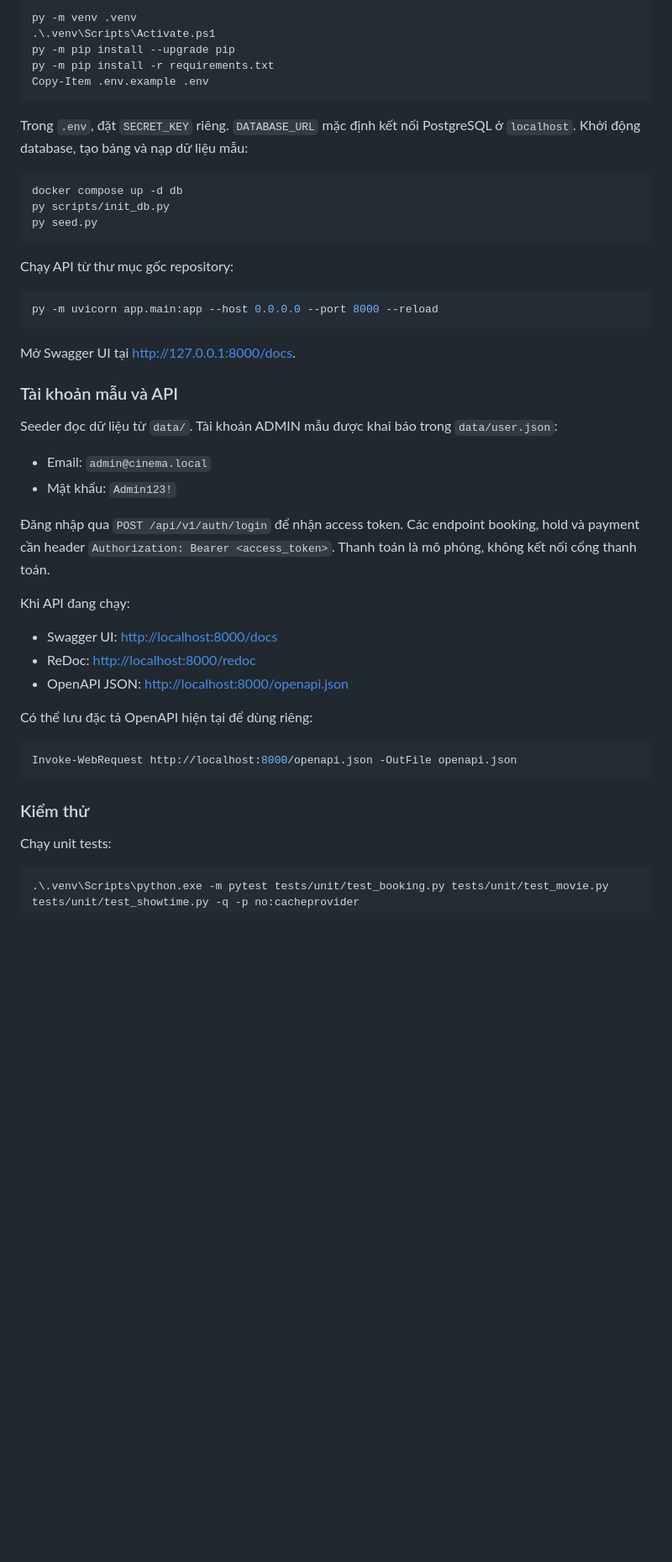
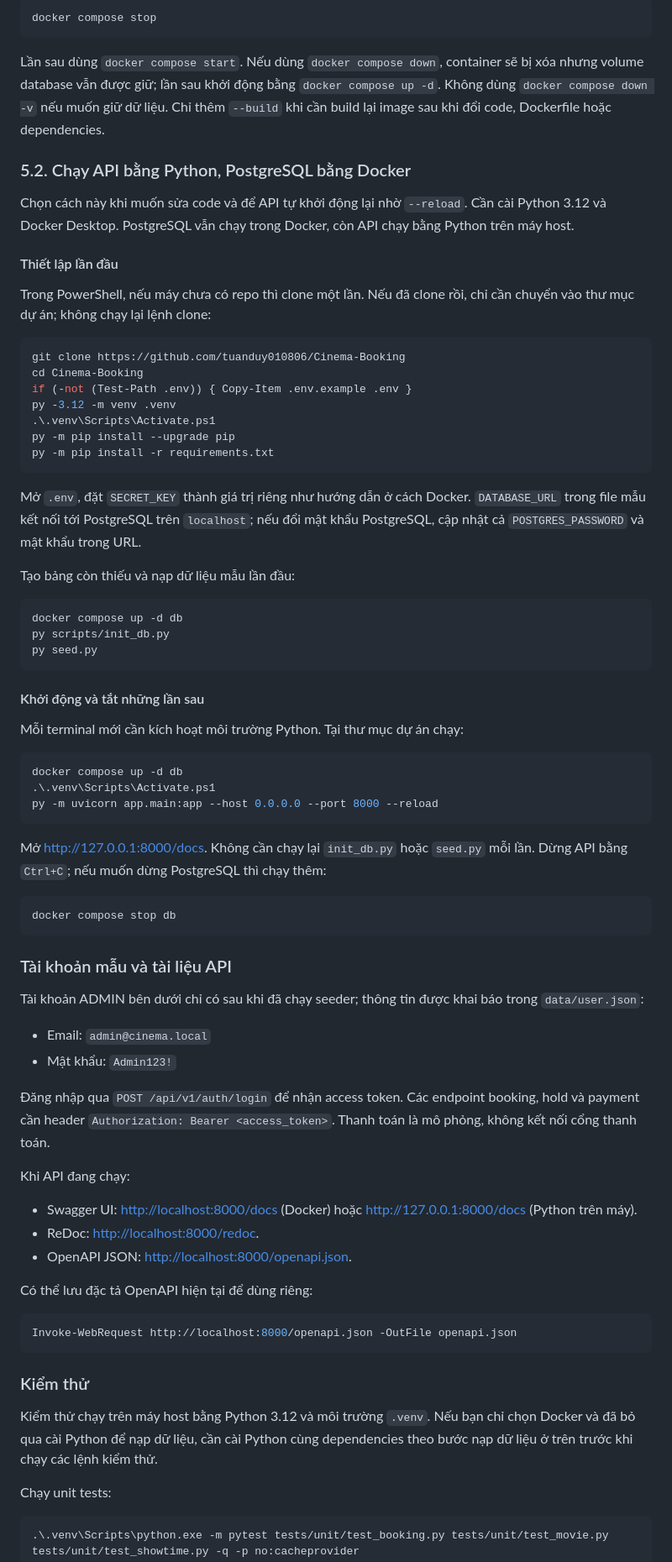
Before and after one commit to tuanduy010806/Cinema-Booking, a Markdown page: README.md, the part around one of its changes. Shown at 84% size. GitHub-like rendering; blank space fills up the shorter version.

````diff
--- a/README.md
+++ b/README.md
@@ -118,13 +140,31 @@ Cách này chạy PostgreSQL trong Docker, còn API chạy trên máy host:
 
 ```powershell
-py -m venv .venv
+docker compose stop
+```
+
+Lần sau dùng `docker compose start`. Nếu dùng `docker compose down`, container sẽ bị xóa nhưng volume database vẫn được giữ; lần sau khởi động bằng `docker compose up -d`. Không dùng `docker compose down -v` nếu muốn giữ dữ liệu. Chỉ thêm `--build` khi cần build lại image sau khi đổi code, Dockerfile hoặc dependencies.
+
+### 5.2. Chạy API bằng Python, PostgreSQL bằng Docker
+
+Chọn cách này khi muốn sửa code và để API tự khởi động lại nhờ `--reload`. Cần cài Python 3.12 và Docker Desktop. PostgreSQL vẫn chạy trong Docker, còn API chạy bằng Python trên máy host.
+
+#### Thiết lập lần đầu
+
+Trong PowerShell, nếu máy chưa có repo thì clone một lần. Nếu đã clone rồi, chỉ cần chuyển vào thư mục dự án; không chạy lại lệnh clone:
+
+```powershell
+git clone https://github.com/tuanduy010806/Cinema-Booking
+cd Cinema-Booking
+if (-not (Test-Path .env)) { Copy-Item .env.example .env }
+py -3.12 -m venv .venv
 .\.venv\Scripts\Activate.ps1
 py -m pip install --upgrade pip
 py -m pip install -r requirements.txt
-Copy-Item .env.example .env
 ```
 
-Trong `.env`, đặt `SECRET_KEY` riêng. `DATABASE_URL` mặc định kết nối PostgreSQL ở `localhost`. Khởi động database, tạo bảng và nạp dữ liệu mẫu:
+Mở `.env`, đặt `SECRET_KEY` thành giá trị riêng như hướng dẫn ở cách Docker. `DATABASE_URL` trong file mẫu kết nối tới PostgreSQL trên `localhost`; nếu đổi mật khẩu PostgreSQL, cập nhật cả `POSTGRES_PASSWORD` và mật khẩu trong URL.
+
+Tạo bảng còn thiếu và nạp dữ liệu mẫu lần đầu:
 
 ```powershell
 docker compose up -d db
@@ -132,17 +172,25 @@ py scripts/init_db.py
 py seed.py
 ```
 
-Chạy API từ thư mục gốc repository:
+#### Khởi động và tắt những lần sau
+
+Mỗi terminal mới cần kích hoạt môi trường Python. Tại thư mục dự án chạy:
 
 ```powershell
+docker compose up -d db
+.\.venv\Scripts\Activate.ps1
 py -m uvicorn app.main:app --host 0.0.0.0 --port 8000 --reload
 ```
 
-Mở Swagger UI tại <http://127.0.0.1:8000/docs>.
+Mở <http://127.0.0.1:8000/docs>. Không cần chạy lại `init_db.py` hoặc `seed.py` mỗi lần. Dừng API bằng `Ctrl+C`; nếu muốn dừng PostgreSQL thì chạy thêm:
 
-### Tài khoản mẫu và API
+```powershell
+docker compose stop db
+```
 
-Seeder đọc dữ liệu từ `data/`. Tài khoản ADMIN mẫu được khai báo trong `data/user.json`:
+### Tài khoản mẫu và tài liệu API
+
+Tài khoản ADMIN bên dưới chỉ có sau khi đã chạy seeder; thông tin được khai báo trong `data/user.json`:
 
 - Email: `admin@cinema.local`
 - Mật khẩu: `Admin123!`
@@ -151,9 +199,9 @@ Seeder đọc dữ liệu từ `data/`. Tài khoản ADMIN mẫu được khai b
 
 Khi API đang chạy:
 
-- Swagger UI: <http://localhost:8000/docs>
-- ReDoc: <http://localhost:8000/redoc>
-- OpenAPI JSON: <http://localhost:8000/openapi.json>
+- Swagger UI: <http://localhost:8000/docs> (Docker) hoặc <http://127.0.0.1:8000/docs> (Python trên máy).
+- ReDoc: <http://localhost:8000/redoc>.
+- OpenAPI JSON: <http://localhost:8000/openapi.json>.
 
 Có thể lưu đặc tả OpenAPI hiện tại để dùng riêng:
 
@@ -162,6 +210,8 @@ Invoke-WebRequest http://localhost:8000/openapi.json -OutFile openapi.json
 ```
 
 ### Kiểm thử
+
+Kiểm thử chạy trên máy host bằng Python 3.12 và môi trường `.venv`. Nếu bạn chỉ chọn Docker và đã bỏ qua cài Python để nạp dữ liệu, cần cài Python cùng dependencies theo bước nạp dữ liệu ở trên trước khi chạy các lệnh kiểm thử.
 
 Chạy unit tests:
 
````
Also changed, not shown: other parts of README.md (+35 -13 lines).
